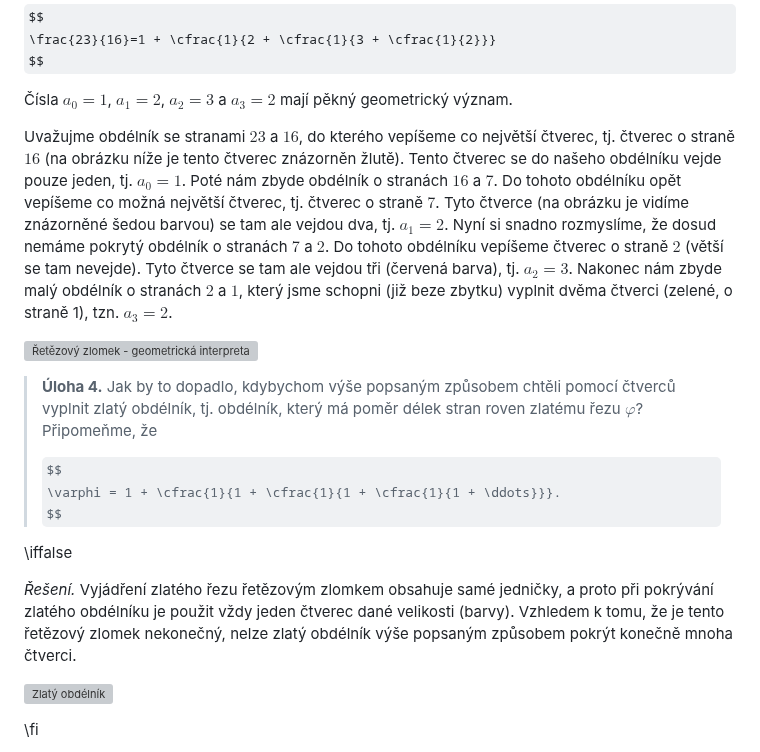
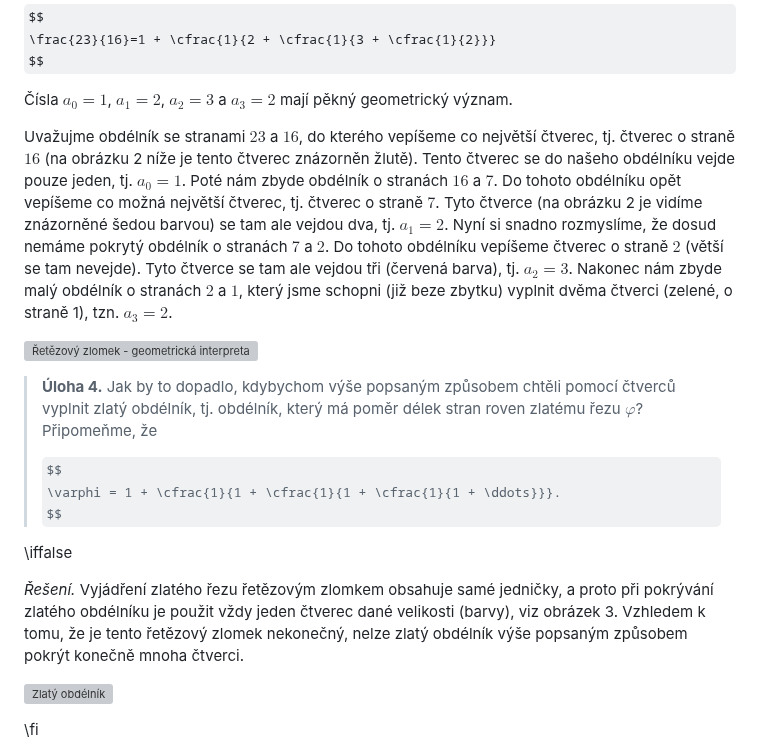
Before and after one commit to robert-marik/math4u2, a Markdown page: 00027_Golden_Ratio/cs_article.md, the part around one of its changes. Drawn GitHub-style; some formulas as TeX source; grey boxes are pictures that could not be loaded.

```diff
--- a/00027_Golden_Ratio/cs_article.md
+++ b/00027_Golden_Ratio/cs_article.md
@@ -184,7 +201,7 @@ $$
 
 Čísla $a_0=1$, $a_1=2$, $a_2=3$ a $a_3=2$ mají pěkný geometrický význam.
 
-Uvažujme obdélník se stranami $23$ a $16$, do kterého vepíšeme co největší čtverec, tj. čtverec o straně $16$ (na obrázku níže je tento čtverec znázorněn žlutě). Tento čtverec se do našeho obdélníku vejde pouze jeden, tj. $a_0=1$. Poté nám zbyde obdélník o stranách $16$ a $7$. Do tohoto obdélníku opět vepíšeme co možná největší čtverec, tj. čtverec o straně $7$. Tyto čtverce (na obrázku je vidíme znázorněné šedou barvou) se tam ale vejdou dva, tj. $a_1=2$. Nyní si snadno rozmyslíme, že dosud nemáme pokrytý obdélník o stranách $7$ a $2$. Do tohoto obdélníku vepíšeme čtverec o straně $2$ (větší se tam nevejde). Tyto čtverce se tam ale vejdou tři (červená barva), tj. $a_2=3$. Nakonec nám zbyde malý obdélník o stranách $2$ a $1$, který jsme schopni (již beze zbytku) vyplnit dvěma čtverci (zelené, o straně 1), tzn. $a_3=2$.
+Uvažujme obdélník se stranami $23$ a $16$, do kterého vepíšeme co největší čtverec, tj. čtverec o straně $16$ (na obrázku 2 níže je tento čtverec znázorněn žlutě). Tento čtverec se do našeho obdélníku vejde pouze jeden, tj. $a_0=1$. Poté nám zbyde obdélník o stranách $16$ a $7$. Do tohoto obdélníku opět vepíšeme co možná největší čtverec, tj. čtverec o straně $7$. Tyto čtverce (na obrázku 2 je vidíme znázorněné šedou barvou) se tam ale vejdou dva, tj. $a_1=2$. Nyní si snadno rozmyslíme, že dosud nemáme pokrytý obdélník o stranách $7$ a $2$. Do tohoto obdélníku vepíšeme čtverec o straně $2$ (větší se tam nevejde). Tyto čtverce se tam ale vejdou tři (červená barva), tj. $a_2=3$. Nakonec nám zbyde malý obdélník o stranách $2$ a $1$, který jsme schopni (již beze zbytku) vyplnit dvěma čtverci (zelené, o straně 1), tzn. $a_3=2$.
 
 ![Řetězový zlomek - geometrická interpretace](retez_zlomek.svg)
 
@@ -197,7 +214,7 @@ Uvažujme obdélník se stranami $23$ a $16$, do kterého vepíšeme co největ
 \iffalse
 
 *Řešení.*
-Vyjádření zlatého řezu řetězovým zlomkem obsahuje samé jedničky, a proto při pokrývání zlatého obdélníku je použit vždy jeden čtverec dané velikosti (barvy). Vzhledem k tomu, že je tento řetězový zlomek nekonečný, nelze zlatý obdélník výše popsaným způsobem pokrýt konečně mnoha čtverci.
+Vyjádření zlatého řezu řetězovým zlomkem obsahuje samé jedničky, a proto při pokrývání zlatého obdélníku je použit vždy jeden čtverec dané velikosti (barvy), viz obrázek 3. Vzhledem k tomu, že je tento řetězový zlomek nekonečný, nelze zlatý obdélník výše popsaným způsobem pokrýt konečně mnoha čtverci.
 
 ![Zlatý obdélník](zlaty_obdelnik.svg)
 
```
Also changed, not shown: other parts of 00027_Golden_Ratio/cs_article.md (+38 -43 lines).
